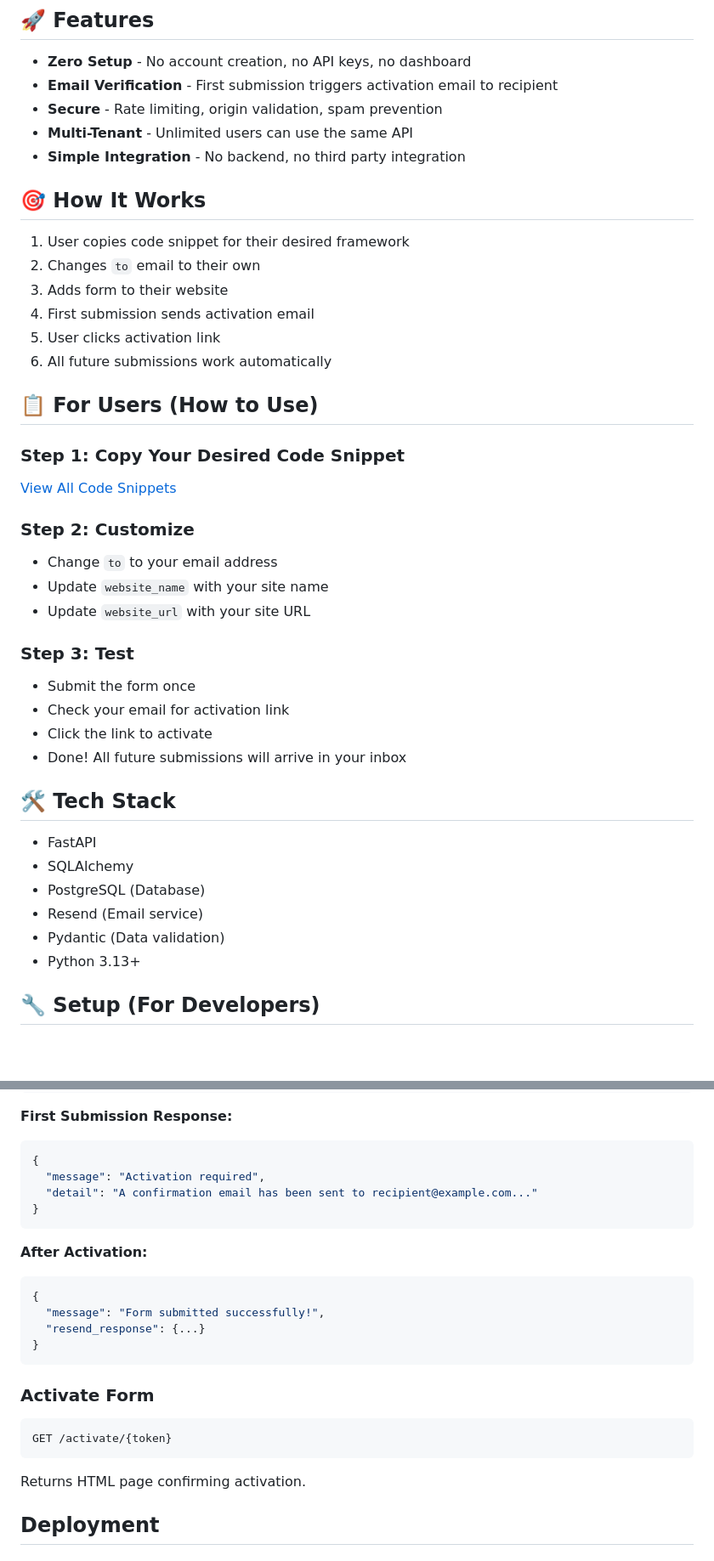
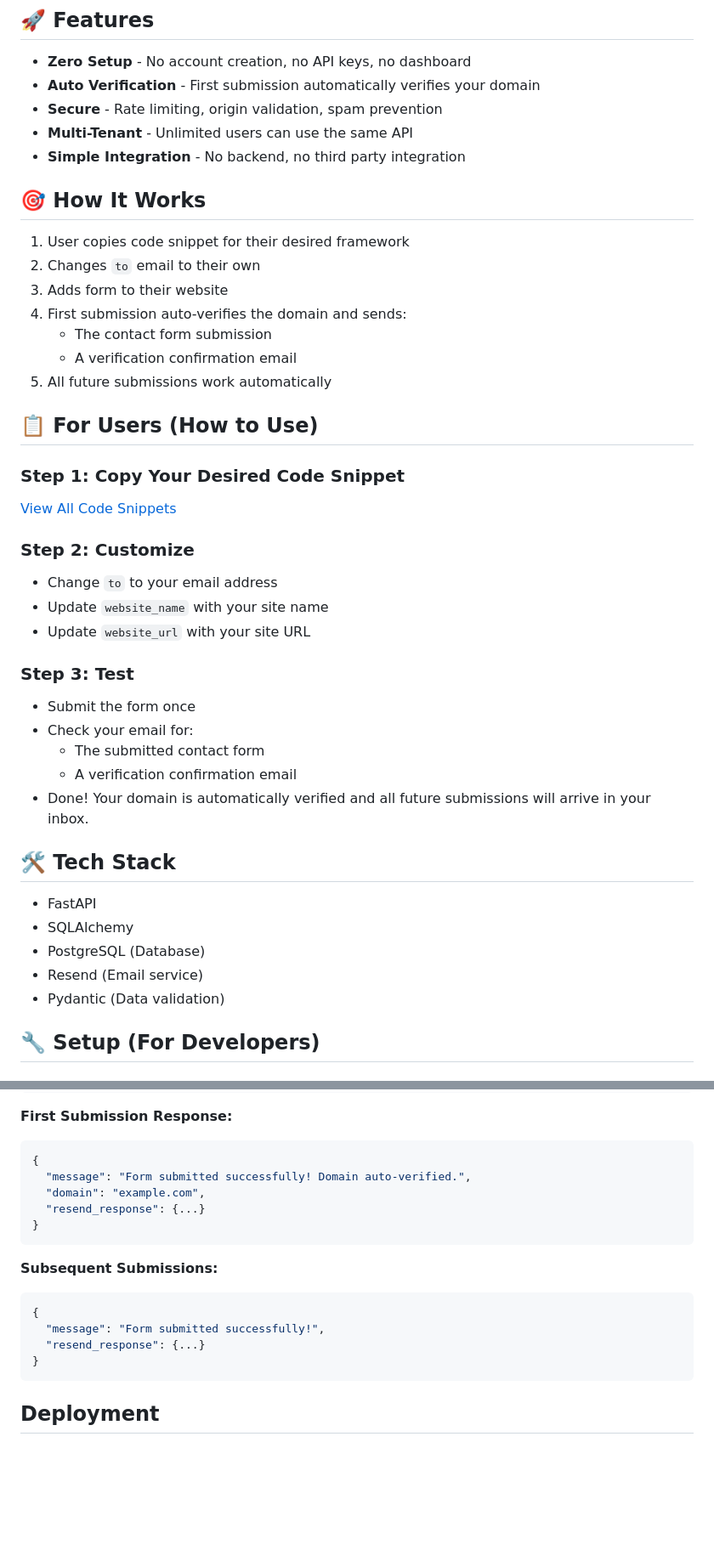
Before and after one commit to Adelodunpeter25/ContactFast, a Markdown page: README.md, 2 parts joined by grey strips. Shown: that part at 85% size. Drawn GitHub-style; blank space fills up the shorter version.

````diff
--- a/README.md
+++ b/README.md
@@ -5,7 +5,7 @@ A FastAPI-based contact form API that requires **no signup or configuration** fo
 ## 🚀 Features
 
 - **Zero Setup** - No account creation, no API keys, no dashboard
-- **Email Verification** - First submission triggers activation email to recipient
+- **Auto Verification** - First submission automatically verifies your domain
 - **Secure** - Rate limiting, origin validation, spam prevention
 - **Multi-Tenant** - Unlimited users can use the same API
 - **Simple Integration** - No backend, no third party integration
@@ -14,15 +14,18 @@ A FastAPI-based contact form API that requires **no signup or configuration** fo
 1. User copies code snippet for their desired framework
 2. Changes `to` email to their own
 3. Adds form to their website
-4. First submission sends activation email
-5. User clicks activation link
-6. All future submissions work automatically
+4. First submission auto-verifies the domain and sends:
+   - The contact form submission
+   - A verification confirmation email
+5. All future submissions work automatically
 
 ## 📋 For Users (How to Use)
 
 ### Step 1: Copy Your Desired Code Snippet
 
+
 [View All Code Snippets](./FORM_EXAMPLES.md)
+
 
 ### Step 2: Customize
 
@@ -33,9 +36,10 @@ A FastAPI-based contact form API that requires **no signup or configuration** fo
 ### Step 3: Test
 
 - Submit the form once
-- Check your email for activation link
-- Click the link to activate
-- Done! All future submissions will arrive in your inbox
+- Check your email for:
+  - The submitted contact form
+  - A verification confirmation email
+- Done! Your domain is automatically verified and all future submissions will arrive in your inbox.
 
 ## 🛠️ Tech Stack
 
@@ -44,7 +48,6 @@ A FastAPI-based contact form API that requires **no signup or configuration** fo
 - PostgreSQL (Database)
 - Resend (Email service)
 - Pydantic (Data validation)
-- Python 3.13+
 
 ## 🔧 Setup (For Developers)
 
@@ -114,25 +117,19 @@ Request Body:
 **First Submission Response:**
 ```json
 {
-  "message": "Activation required",
-  "detail": "A confirmation email has been sent to recipient@example.com..."
+  "message": "Form submitted successfully! Domain auto-verified.",
+  "domain": "example.com",
+  "resend_response": {...}
 }
 ```
 
-**After Activation:**
+**Subsequent Submissions:**
 ```json
 {
   "message": "Form submitted successfully!",
   "resend_response": {...}
 }
 ```
-
-### Activate Form
-```
-GET /activate/{token}
-```
-
-Returns HTML page confirming activation.
 
 ## Deployment
 
````
Also changed, not shown: other parts of README.md (+1 -1 lines).
